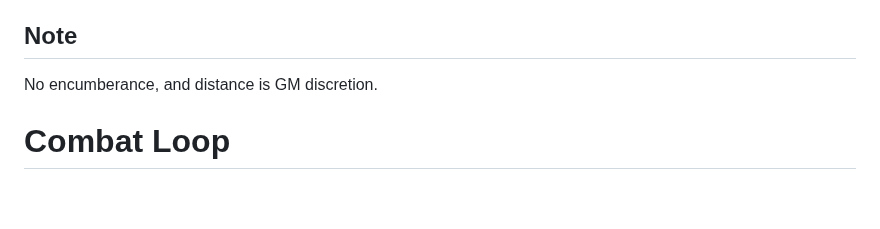
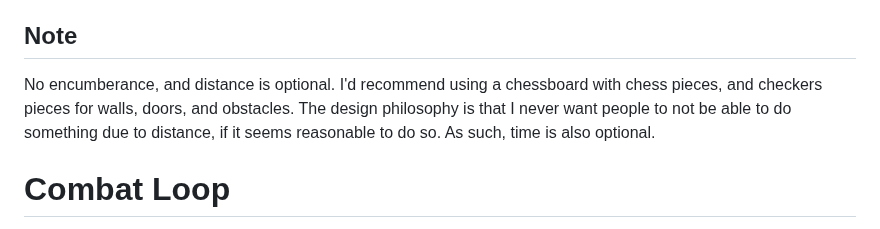
Before and after one commit to dahn9000/everydungeon, a Markdown page: README.md, the part around the change. GitHub-like rendering; blank space fills up the shorter version.

Commit message:
Update note on encumberance and distance in README
Clarified note on encumberance and distance, recommending chessboard for gameplay.

```diff
--- a/README.md
+++ b/README.md
@@ -101,7 +101,7 @@ Open Stuck Door: STR +10 >= d20
 1 Language per INT, start with Common
 
 ## Note
-No encumberance, and distance is GM discretion.
+No encumberance, and distance is optional. I'd recommend using a chessboard with chess pieces, and checkers pieces for walls, doors, and obstacles. The design philosophy is that I never want people to not be able to do something due to distance, if it seems reasonable to do so. As such, time is also optional.
 
 # Combat Loop
 1. Everyone rolls for initiative, add STR
```
